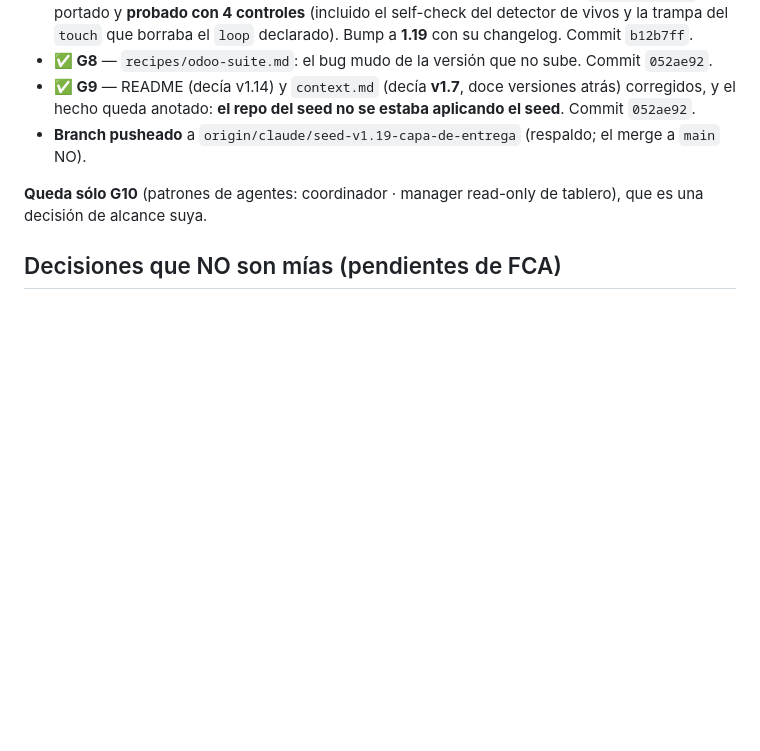
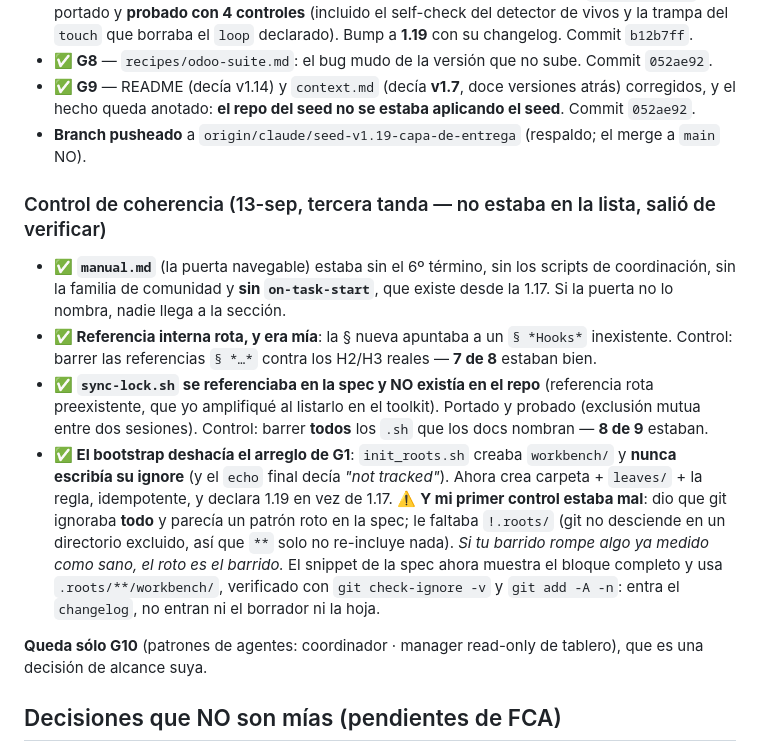
Before and after one commit to ctmil/roots_seed, a Markdown page: .roots/tasks/PLAN-2026-09-13-seed-v119-capa-de-entrega.md, the part around the change. Rendered like a GitHub page; blank space fills up the shorter version.

Commit message:
plan v1.19: tanda de coherencia (manual, referencia rota, sync-lock ausente, bootstrap)
Co-Authored-By: Claude Opus 5 (1M context) <noreply@anthropic.com>
Claude-Session: https://claude.ai/code/session_01DSxS739J5PTGiPBPyYt2YZ

```diff
--- a/.roots/tasks/PLAN-2026-09-13-seed-v119-capa-de-entrega.md
+++ b/.roots/tasks/PLAN-2026-09-13-seed-v119-capa-de-entrega.md
@@ -164,6 +164,25 @@ reportar. **Nada bloquea esperando la laptop.**
   el hecho queda anotado: **el repo del seed no se estaba aplicando el seed**. Commit `052ae92`.
 - **Branch pusheado** a `origin/claude/seed-v1.19-capa-de-entrega` (respaldo; el merge a `main` NO).
 
+### Control de coherencia (13-sep, tercera tanda — no estaba en la lista, salió de verificar)
+
+- **✅ `manual.md`** (la puerta navegable) estaba sin el 6º término, sin los scripts de coordinación,
+  sin la familia de comunidad y **sin `on-task-start`**, que existe desde la 1.17. Si la puerta no lo
+  nombra, nadie llega a la sección.
+- **✅ Referencia interna rota, y era mía**: la § nueva apuntaba a un `§ *Hooks*` inexistente.
+  Control: barrer las referencias `§ *…*` contra los H2/H3 reales — **7 de 8** estaban bien.
+- **✅ `sync-lock.sh` se referenciaba en la spec y NO existía en el repo** (referencia rota
+  preexistente, que yo amplifiqué al listarlo en el toolkit). Portado y probado (exclusión mutua
+  entre dos sesiones). Control: barrer **todos** los `.sh` que los docs nombran — **8 de 9** estaban.
+- **✅ El bootstrap deshacía el arreglo de G1**: `init_roots.sh` creaba `workbench/` y **nunca
+  escribía su ignore** (y el `echo` final decía *"not tracked"*). Ahora crea carpeta + `leaves/` +
+  la regla, idempotente, y declara 1.19 en vez de 1.17.
+  ⚠️ **Y mi primer control estaba mal**: dio que git ignoraba **todo** y parecía un patrón roto en la
+  spec; le faltaba `!.roots/` (git no desciende en un directorio excluido, así que `**` solo no
+  re-incluye nada). *Si tu barrido rompe algo ya medido como sano, el roto es el barrido.* El
+  snippet de la spec ahora muestra el bloque completo y usa `.roots/**/workbench/`, verificado con
+  `git check-ignore -v` y `git add -A -n`: entra el `changelog`, no entran ni el borrador ni la hoja.
+
 **Queda sólo G10** (patrones de agentes: coordinador · manager read-only de tablero), que es una
 decisión de alcance suya.
 
```
